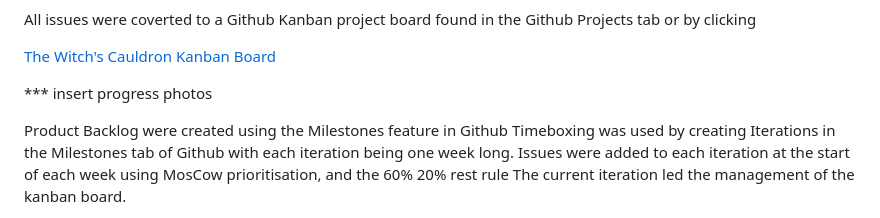
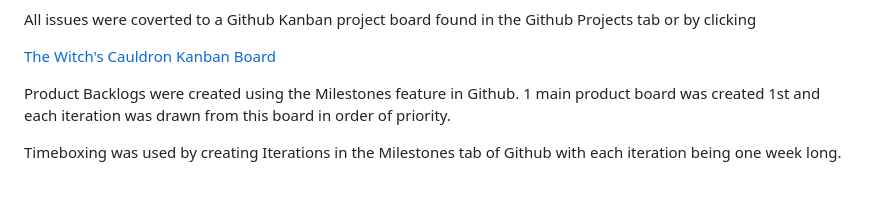
Before and after one commit to rachel-o-donnell/the-witchs-cauldron, a Markdown page: README.md, the part around one of its changes. Rendered like a GitHub page; blank space fills up the shorter version.

Commit message:
Add images and update Agile section in README
Added images from iteration 1 product backlog and kanban board progress
detailing this process

```diff
--- a/README.md
+++ b/README.md
@@ -157,10 +157,7 @@ All issues were coverted to a Github Kanban project board found in the Github Pr
 
 [The Witch's Cauldron Kanban Board](https://github.com/users/rachel-o-donnell/projects/9/views/1)
 
-*** insert progress photos
+Product Backlogs were created using the Milestones feature in Github. 1 main product board was created 1st and each iteration was drawn from this board in order of priority.
 
-Product Backlog were created using the Milestones feature in Github
 Timeboxing was used by creating Iterations in the Milestones tab of Github with each iteration being one week long.
-Issues were added to each iteration at the start of each week using MosCow prioritisation, and the 60% 20% rest rule
-The current iteration led the management of the kanban board.
 
```
Also changed, not shown: other parts of README.md (+11 -0 lines).
